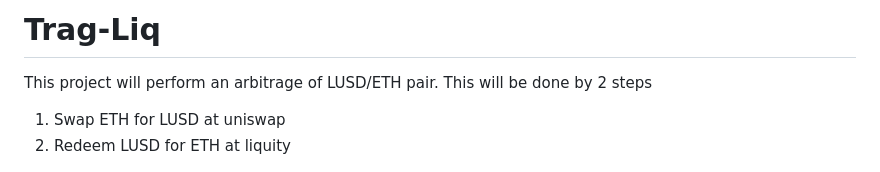
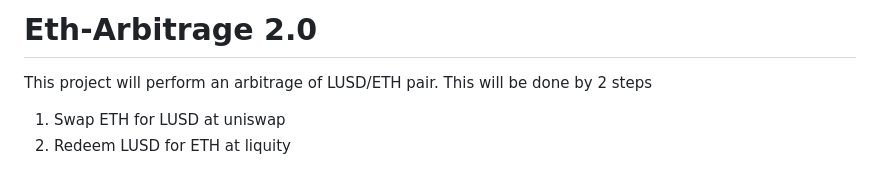
Before and after one commit to taprwhiz/ETH-arbitrage-contract, a Markdown page: README.md, the part around the change printed below. GitHub-like rendering.

Commit message:
Eth-Arbitrage 2.0

```diff
--- a/README.md
+++ b/README.md
@@ -1,4 +1,4 @@
-# Trag-Liq
+# Eth-Arbitrage 2.0
 
 This project will perform an arbitrage of LUSD/ETH pair. This will be done by 2 steps
 1. Swap ETH for LUSD at uniswap
```
Also changed, not shown: other parts of README.md (+1 -1 lines).
